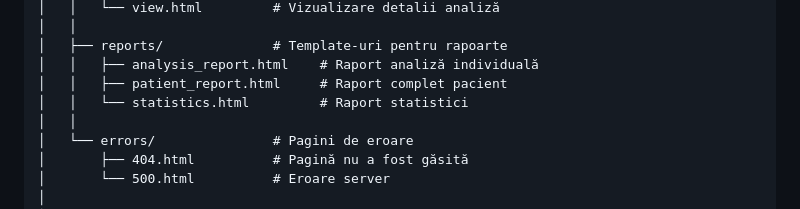
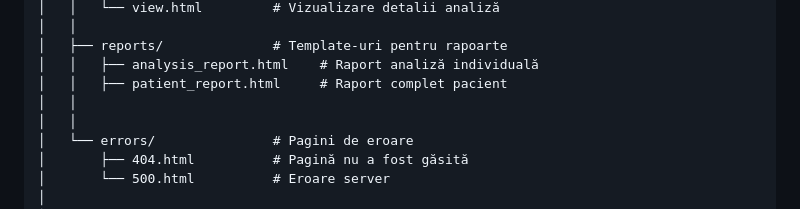
Before and after one commit to Voicu99/medical-analysis-system, a Markdown page: README.md, the part around the change. Rendered like a GitHub page.

```diff
--- a/README.md
+++ b/README.md
@@ -62,7 +62,7 @@ medical-analysis-system/
 │   ├── reports/              # Template-uri pentru rapoarte
 │   │   ├── analysis_report.html    # Raport analiză individuală
 │   │   ├── patient_report.html     # Raport complet pacient
-│   │   └── statistics.html         # Raport statistici
+│   │
 │   │
 │   └── errors/               # Pagini de eroare
 │       ├── 404.html          # Pagină nu a fost găsită
```
